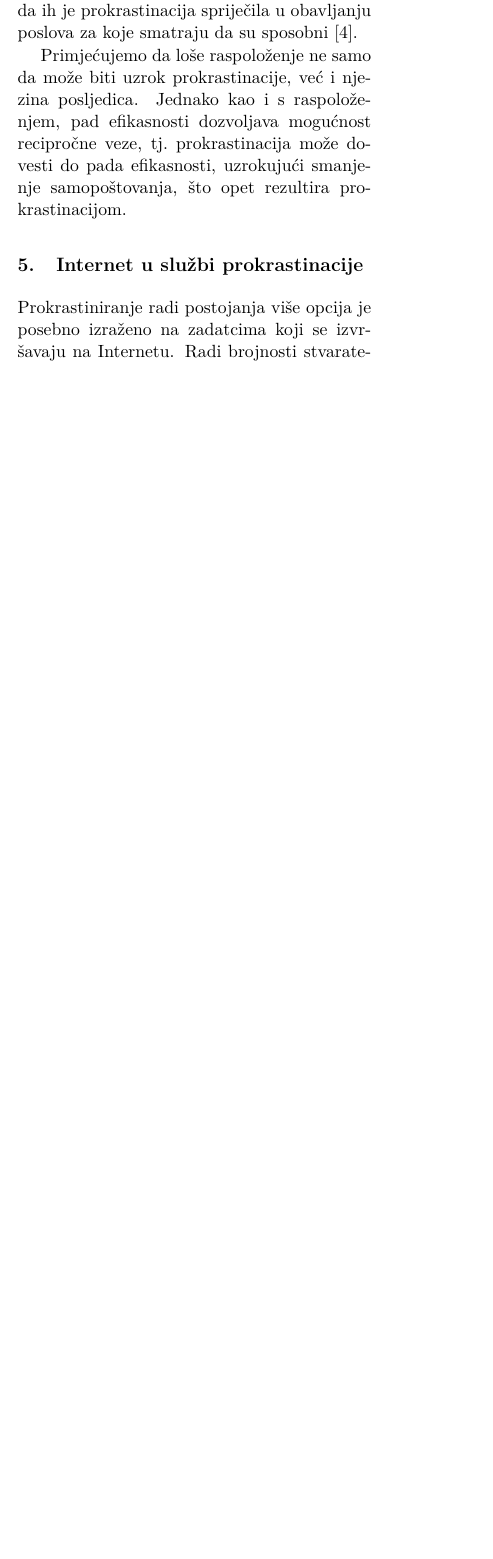
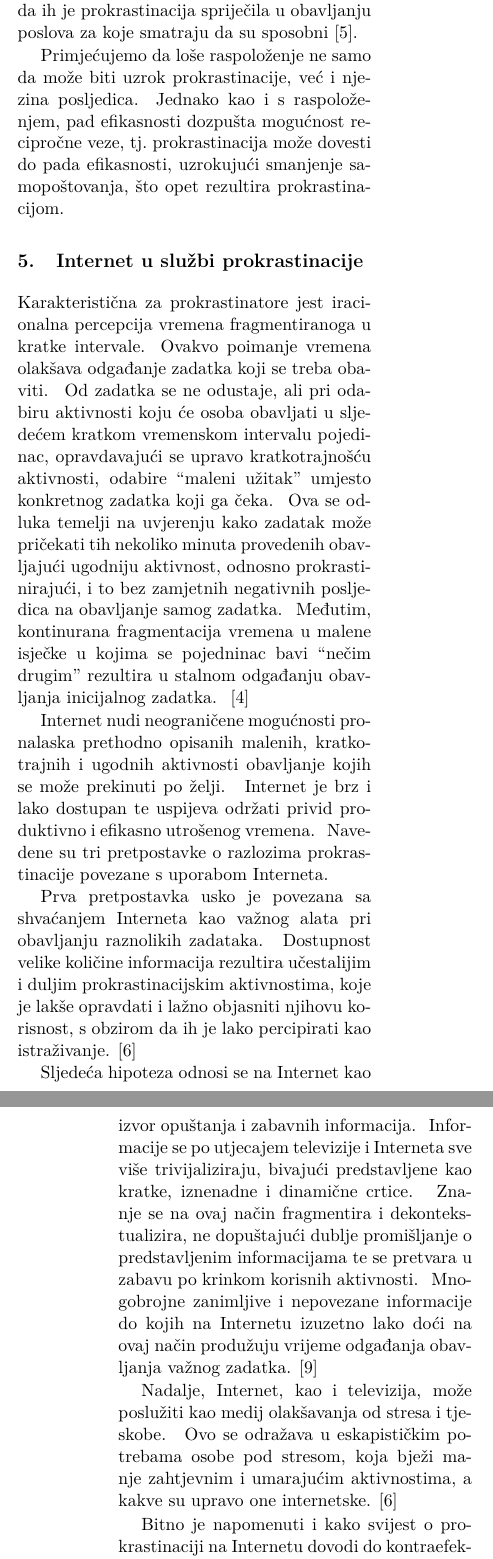
Before and after one commit to ivan444/seminar-web-and-procrastination, a LaTeX paper (web_and_procrastination.tex): part of one column of page 2 of 3 before the commit and two parts of the columns of pages 2 and 3 of 4 after it, the two joined at a grey line, cut so that both start at the same text, the shorter picture padded with empty space. Compiled offline with pdfLaTeX.

Commit message:
Dodatne reference u literatura.bib. Završeno poglavlje o Internetu u službi prokrastinacije.
TODO: zaključak

```diff
--- a/web_and_procrastination.tex
+++ b/web_and_procrastination.tex
@@ -157,14 +158,14 @@ općenito sa padom raspoloženja i efikasnosti. Prokrastinacija inicijalno
 poboljšava raspoloženje (odlaganje neželjenog posla za kasnije), ali u
 konačnici ga pogoršava.
 
-Stanje u koje se dovode prokrastinatori se kreće od
-stanja žaljenja, pa sve do samoosude ili čak očaja. Frustrirani su i ljuti jer
+Stanje u koje se dovode prokrastinatori kreće od
+stanja žaljenja sve do samoosude ili čak očaja. Frustrirani su i ljuti jer
 smatraju da ih je prokrastinacija spriječila u obavljanju poslova za koje
 smatraju da su sposobni \cite{burka2004procrastination}.
 
 Primjećujemo da loše raspoloženje ne samo da može biti uzrok prokrastinacije,
 već i njezina posljedica. Jednako kao i s raspoloženjem, pad efikasnosti
-dozvoljava mogućnost recipročne veze, tj.~prokrastinacija može dovesti do pada
+dozpušta mogućnost recipročne veze, tj.~prokrastinacija može dovesti do pada
 efikasnosti, uzrokujući smanjenje samopoštovanja, što opet rezultira prokrastinacijom.
 
 
@@ -172,9 +173,37 @@ efikasnosti, uzrokujući smanjenje samopoštovanja, što opet rezultira prokrast
 % TODO: Napisati uvod i većinu poglavlja.
 % Ja sam samo napisao jedan dio vezan uz postojanje više opcija. Jednostavno
 % nisam izdržao jer mi je ovo bila temeljna priča za smišljanje teme ;)
+% Hihihi nema veze, nema veze, baš suprotno :)))
 
-Prokrastiniranje radi postojanja više opcija je posebno izraženo na zadatcima
-koji se izvršavaju na Internetu. Radi brojnosti stvaratelja sadržaja, Internet
-nudi veliku količinu informacija i brojnost oblika prezentacije istih. Brojnost
-oblika prezentacije dovodi do neodlučnosti pri odabiru, a time i do
-prokrastinacije.
+Karakteristična za prokrastinatore jest iracionalna percepcija vremena fragmentiranoga u kratke
+intervale. Ovakvo poimanje vremena olakšava odgađanje zadatka koji se treba obaviti.~ Od zadatka se
+ne odustaje, ali pri odabiru aktivnosti koju će osoba obavljati u sljedećem kratkom
+vremenskom intervalu pojedinac, opravdavajući se upravo kratkotrajnošću aktivnosti, odabire ``maleni užitak''
+umjesto konkretnog zadatka koji ga čeka.~ Ova se odluka temelji na uvjerenju kako zadatak može pričekati
+tih nekoliko minuta provedenih obavljajući ugodniju aktivnost, odnosno prokrastinirajući, i to bez
+zamjetnih negativnih posljedica na obavljanje samog zadatka.~ Međutim, kontinurana fragmentacija vremena
+u malene isječke u kojima se pojedninac bavi ``nečim drugim'' rezultira u stalnom odgađanju obavljanja
+inicijalnog zadatka.~ \cite{Online08thatchera}
+
+Internet nudi neograničene mogućnosti pronalaska prethodno opisanih malenih, kratkotrajnih i ugodnih
+aktivnosti obavljanje kojih se može prekinuti po želji.~ Internet je brz i lako dostupan te uspijeva održati
+privid produktivno i efikasno utrošenog vremena.~ Navedene su tri pretpostavke o razlozima prokrastinacije
+povezane s uporabom Interneta.
+
+Prva pretpostavka usko je povezana sa shvaćanjem Interneta kao važnog alata pri obavljanju raznolikih
+zadataka.~ Dostupnost velike količine informacija rezultira učestalijim i duljim prokrastinacijskim
+aktivnostima, koje je lakše opravdati i lažno objasniti njihovu korisnost, s obzirom da ih je
+lako percipirati kao istraživanje. \cite{Lavoie01cyberslacking}
+
+Sljedeća hipoteza odnosi se na Internet kao izvor opuštanja i zabavnih informacija.~ Informacije se po utjecajem
+televizije i Interneta sve više trivijaliziraju, bivajući predstavljene kao kratke, iznenadne i
+dinamične crtice.~ Znanje se na ovaj način fragmentira i dekontekstualizira, ne dopuštajući
+dublje promišljanje o predstavljenim informacijama te se pretvara u zabavu po krinkom korisnih aktivnosti.~
+Mnogobrojne zanimljive i nepovezane informacije do kojih na Internetu izuzetno lako doći na ovaj način
+produžuju vrijeme odgađanja obavljanja važnog zadatka. \cite{Postman85amusing}
+
+Nadalje, Internet, kao i televizija, može poslužiti kao medij olakšavanja od stresa i tjeskobe.~
+Ovo se odražava u eskapističkim potrebama osobe pod stresom, koja bježi manje zahtjevnim i umarajućim
+aktivnostima, a kakve su upravo one internetske. \cite{Lavoie01cyberslacking}
+
+Bitno je napomenuti i kako svijest o prokrastinaciji na Internetu dovodi do kontraefektnih negativnih
@@ -192,10 +238,12 @@ rezultat na upit ``\emph{kupovina pegle za robu}'' većina će posjetiti bar jo
 jednu internetsku stranicu u (nepotrebnoj) potrazi za dodatnim informacijama.
 
 
-%\section{Suočavanje s prokrastiniranjem putem Interneta}
-\section{Suočavanje s prokrastinacijom}
+\section{Suočavanje s prokrastiniranjem putem Interneta}
+%\section{Suočavanje s prokrastinacijom}
 % TODO: Možda naslov staviti: ``Suočavanje s prokrastiniranjem putem
 % Interneta''?
+% V: Ja sam za. Promijenila.
+
 
 Prvi korak u suočavanju s prokrastinacijom (kao i sa svakim drugim problemom)
 je njezino primjećivanje tj.~prihvaćanje njezinog postojanja.
```
Also changed, not shown: literatura.bib (+32 -0 lines), web_and_procrastination.tex (36 more changed lines).
